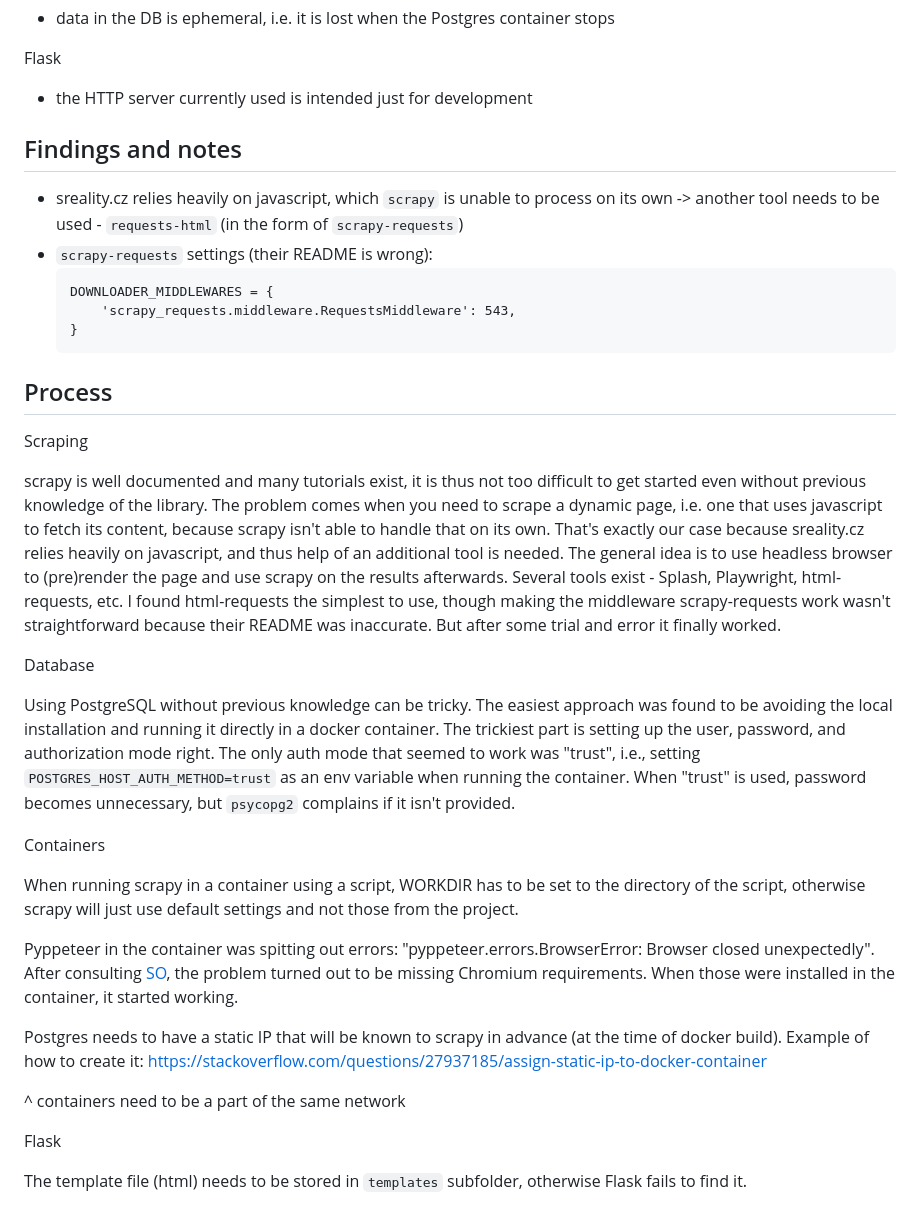
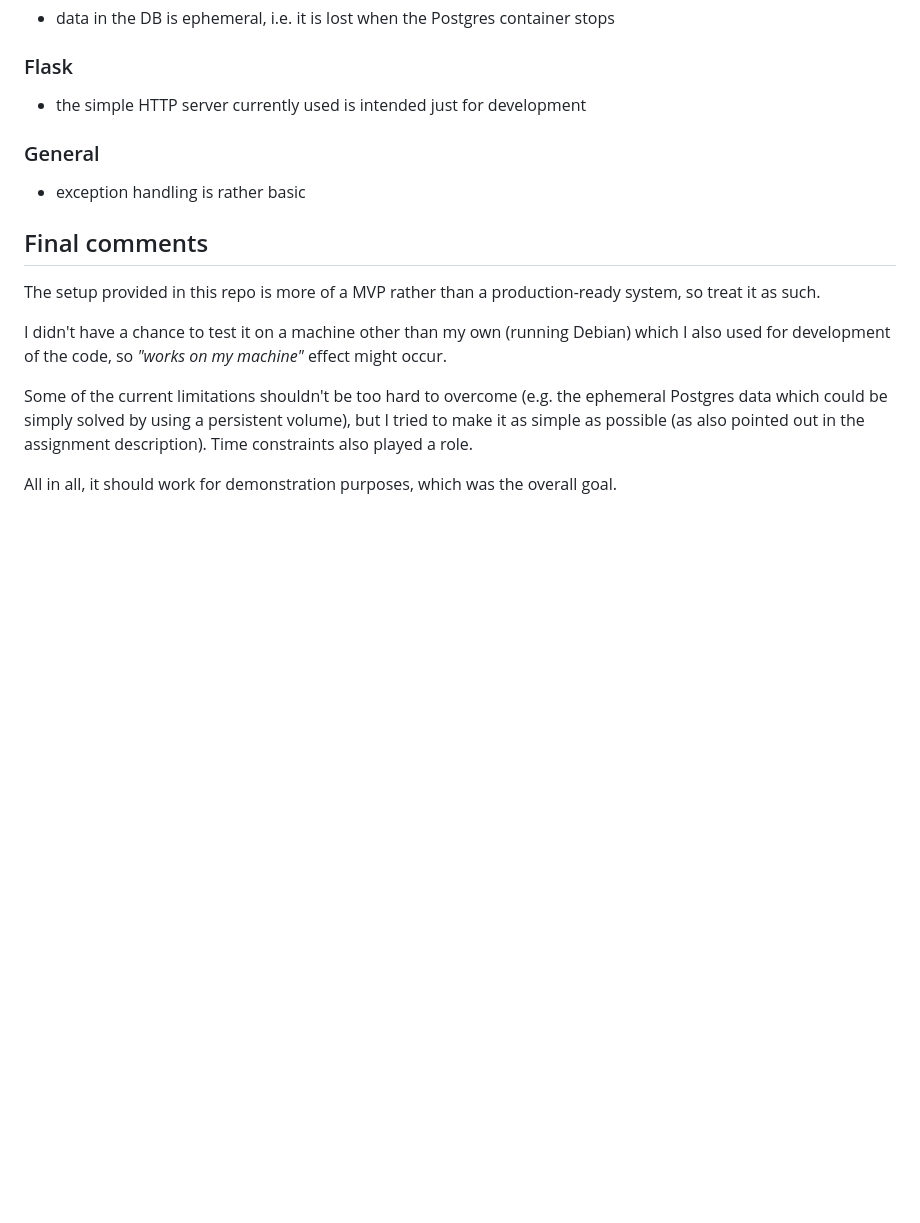
Before and after one commit to katerina-stemberova/luxonis-assignment, a Markdown page: README.md, the part around the change printed below. Rendered like a GitHub page; blank space fills up the shorter version.

````diff
--- a/README.md
+++ b/README.md
@@ -39,41 +71,20 @@ Docker
 * data in the DB is ephemeral, i.e. it is lost when the Postgres container stops
 
-Flask
-* the HTTP server currently used is intended just for development
+### Flask
+
+* the simple HTTP server currently used is intended just for development
+
+### General
+
+* exception handling is rather basic
 
 
-## Findings and notes
+## Final comments
 
-* sreality.cz relies heavily on javascript, which `scrapy` is unable to process on its own -> another tool needs to be used - `requests-html` (in the form of `scrapy-requests`)
-* `scrapy-requests` settings (their README is wrong):
-  ```
-  DOWNLOADER_MIDDLEWARES = {
-      'scrapy_requests.middleware.RequestsMiddleware': 543,
-  }
-  ```
+The setup provided in this repo is more of a MVP rather than a production-ready system, so treat it as such.
 
+I didn't have a chance to test it on a machine other than my own (running Debian) which I also used for development of the code, so _"works on my machine"_ effect might occur.
 
-## Process
+Some of the current limitations shouldn't be too hard to overcome (e.g. the ephemeral Postgres data which could be simply solved by using a persistent volume), but I tried to make it as simple as possible (as also pointed out in the assignment description). Time constraints also played a role.
 
-Scraping
-
-scrapy is well documented and many tutorials exist, it is thus not too difficult to get started even without previous knowledge of the library. The problem comes when you need to scrape a dynamic page, i.e. one that uses javascript to fetch its content, because scrapy isn't able to handle that on its own. That's exactly our case because sreality.cz relies heavily on javascript, and thus help of an additional tool is needed. The general idea is to use headless browser to (pre)render the page and use scrapy on the results afterwards. Several tools exist - Splash, Playwright, html-requests, etc. I found html-requests the simplest to use, though making the middleware scrapy-requests work wasn't straightforward because their README was inaccurate. But after some trial and error it finally worked.
-
-Database
-
-Using PostgreSQL without previous knowledge can be tricky. The easiest approach was found to be avoiding the local installation and running it directly in a docker container. The trickiest part is setting up the user, password, and authorization mode right. The only auth mode that seemed to work was "trust", i.e., setting `POSTGRES_HOST_AUTH_METHOD=trust` as an env variable when running the container. When "trust" is used, password becomes unnecessary, but `psycopg2` complains if it isn't provided.
-
-Containers
-
-When running scrapy in a container using a script, WORKDIR has to be set to the directory of the script, otherwise scrapy will just use default settings and not those from the project.
-
-Pyppeteer in the container was spitting out errors: "pyppeteer.errors.BrowserError: Browser closed unexpectedly". After consulting [SO](https://stackoverflow.com/questions/72006251/pyppeteer-and-docker-error-browser-closed-unexpectedly), the problem turned out to be missing Chromium requirements. When those were installed in the container, it started working.
-
-Postgres needs to have a static IP that will be known to scrapy in advance (at the time of docker build).
-Example of how to create it: https://stackoverflow.com/questions/27937185/assign-static-ip-to-docker-container
-
-^ containers need to be a part of the same network
-
-Flask
-
-The template file (html) needs to be stored in `templates` subfolder, otherwise Flask fails to find it.
+All in all, it should work for demonstration purposes, which was the overall goal.
````
Also changed, not shown: other parts of README.md (+54 -22 lines).
